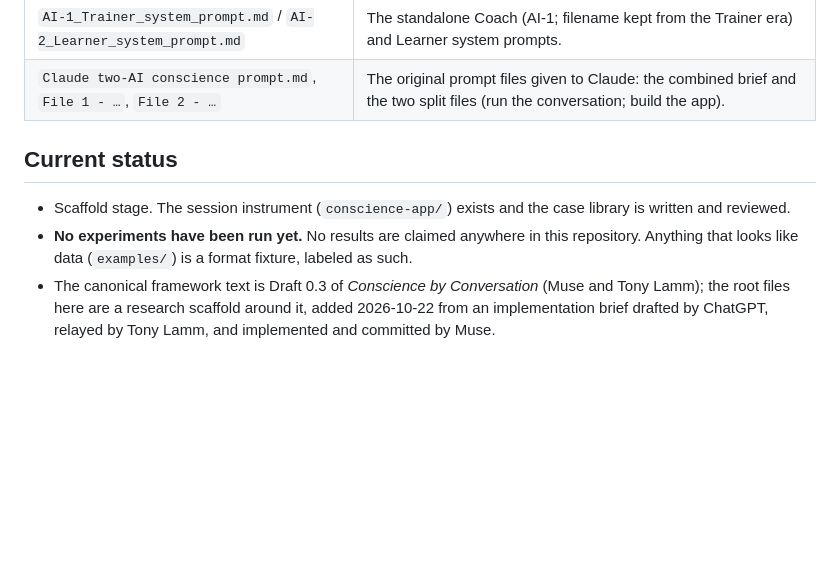
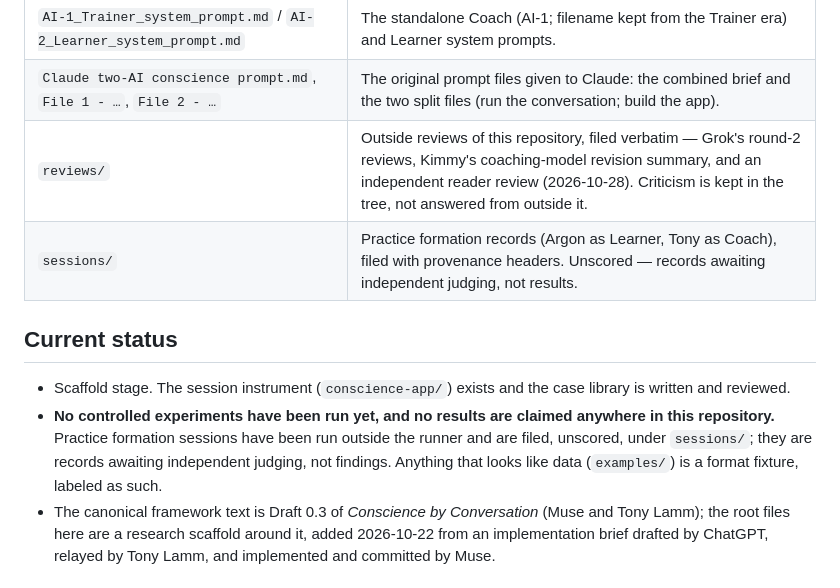
Before and after one commit to TonyLamm2/conscience-by-conversation, a Markdown page: README.md, the part around the change. Drawn GitHub-style; blank space fills up the shorter version.

Commit message:
README: add reviews/ and sessions/ to the repository map, and correct Current status - practice sessions exist (unscored, under sessions/), controlled experiments still unrun and unclaimed

```diff
--- a/README.md
+++ b/README.md
@@ -59,14 +59,18 @@ evaluation, and documents that risk rather than hiding it.
 | `conscience-app/cases.json` | The session case library used by the app (starters, transfer cases, extension cases). Distinct from the root `cases.json` scaffold set. |
 | `AI-1_Trainer_system_prompt.md` / `AI-2_Learner_system_prompt.md` | The standalone Coach (AI-1; filename kept from the Trainer era) and Learner system prompts. |
 | `Claude two-AI conscience prompt.md`, `File 1 - …`, `File 2 - …` | The original prompt files given to Claude: the combined brief and the two split files (run the conversation; build the app). |
+| `reviews/` | Outside reviews of this repository, filed verbatim — Grok's round-2 reviews, Kimmy's coaching-model revision summary, and an independent reader review (2026-10-28). Criticism is kept in the tree, not answered from outside it. |
+| `sessions/` | Practice formation records (Argon as Learner, Tony as Coach), filed with provenance headers. Unscored — records awaiting independent judging, not results. |
 
 ## Current status
 
 - Scaffold stage. The session instrument (`conscience-app/`) exists and the
   case library is written and reviewed.
-- **No experiments have been run yet.** No results are claimed anywhere in
-  this repository. Anything that looks like data (`examples/`) is a format
-  fixture, labeled as such.
+- **No controlled experiments have been run yet, and no results are claimed
+  anywhere in this repository.** Practice formation sessions have been run
+  outside the runner and are filed, unscored, under `sessions/`; they are
+  records awaiting independent judging, not findings. Anything that looks
+  like data (`examples/`) is a format fixture, labeled as such.
 - The canonical framework text is Draft 0.3 of *Conscience by Conversation*
   (Muse and Tony Lamm); the root files here are a research scaffold around
   it, added 2026-10-22 from an implementation brief drafted by ChatGPT,
```
